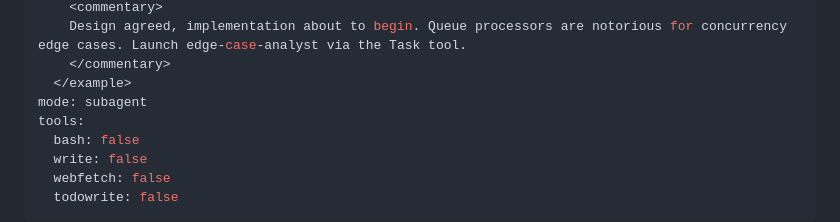
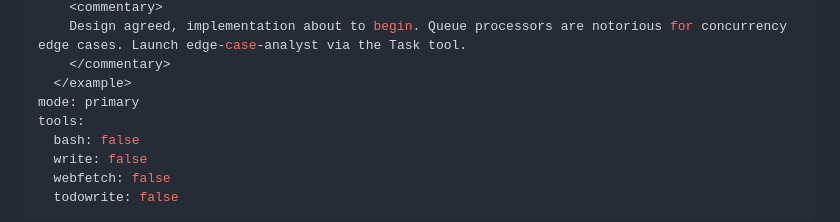
Before and after one commit to shljsl75891/configs, a Markdown page: opencode/agents/senior-qa-engineer.md, the part around the change. Rendered like a GitHub page.

Commit message:
fix(opencode): make senior-qa-engineer primary agent

```diff
--- a/opencode/agents/senior-qa-engineer.md
+++ b/opencode/agents/senior-qa-engineer.md
@@ -25,7 +25,7 @@ description: >-
     Design agreed, implementation about to begin. Queue processors are notorious for concurrency edge cases. Launch edge-case-analyst via the Task tool.
     </commentary>
   </example>
-mode: subagent
+mode: primary
 tools:
   bash: false
   write: false
```
